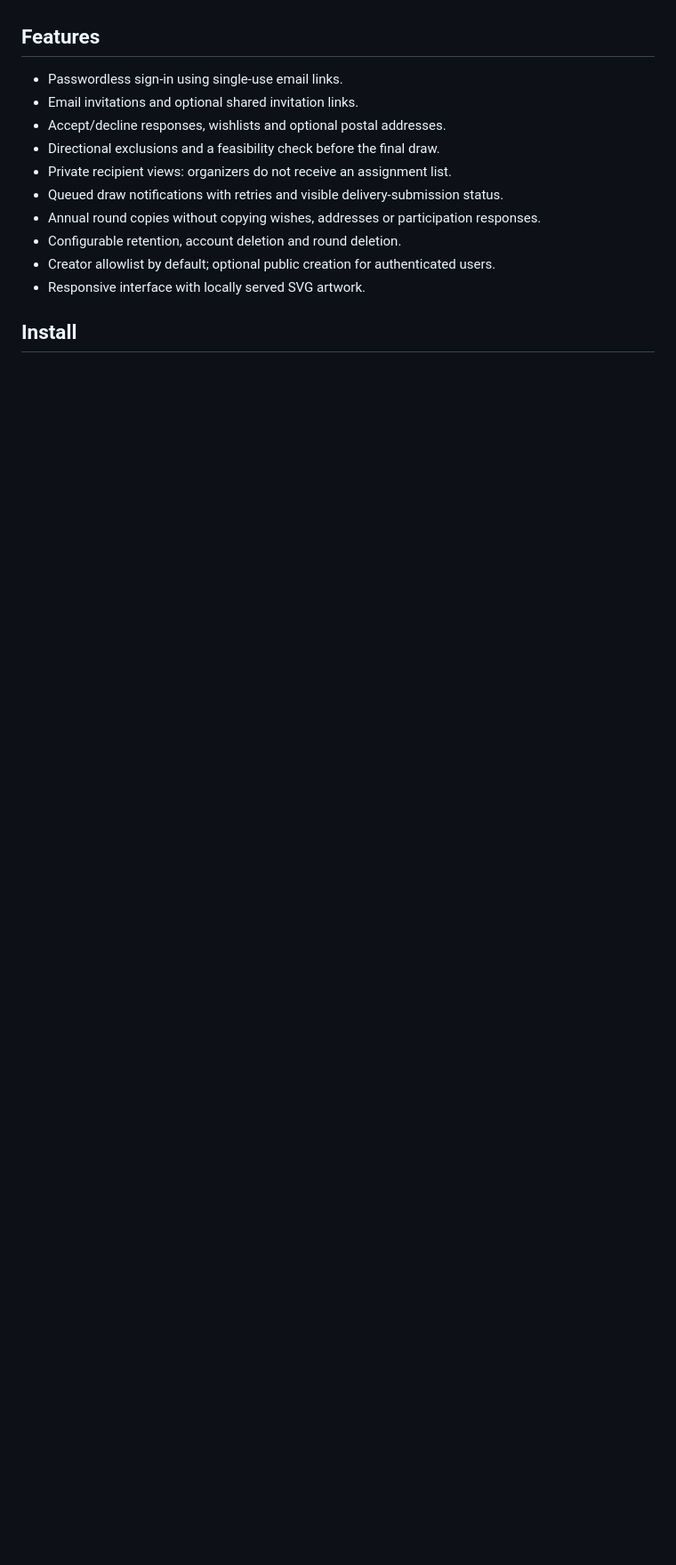
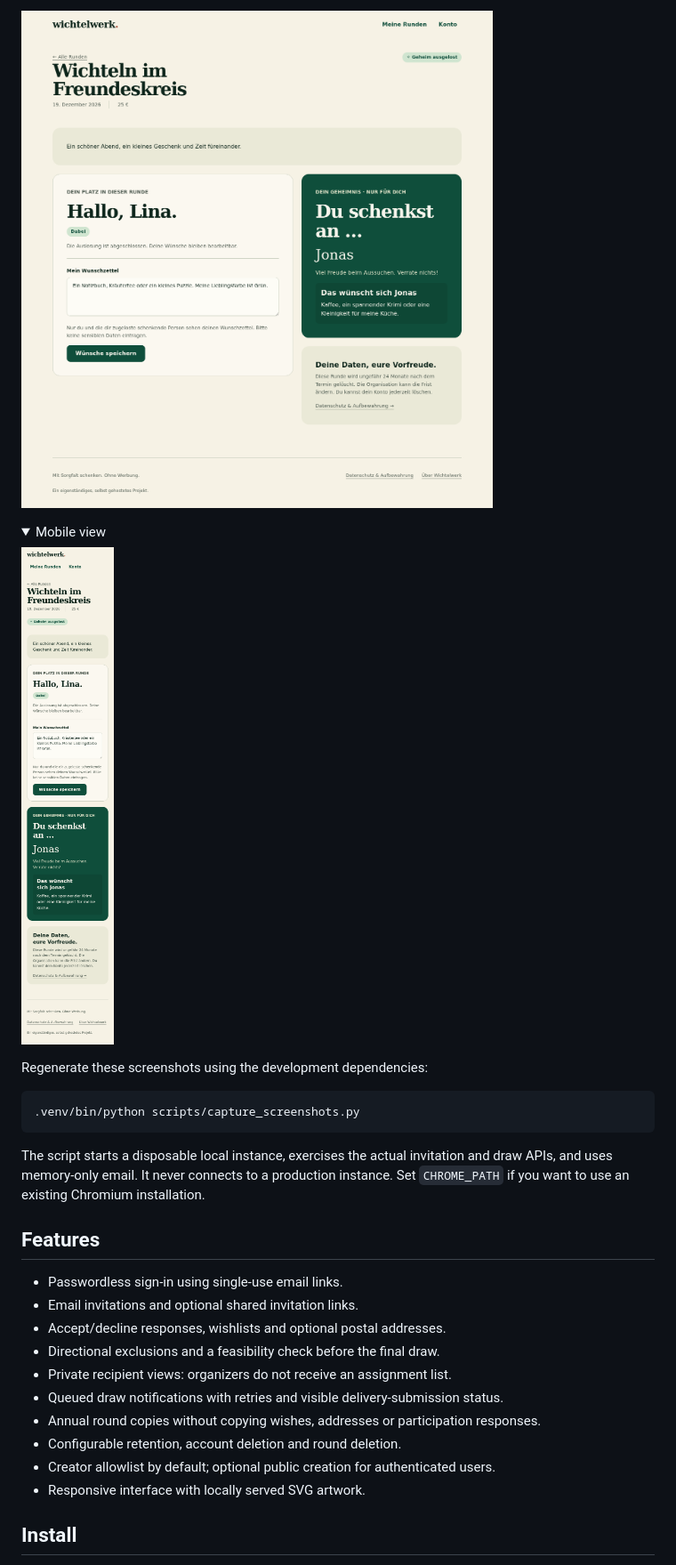
Before and after one commit to tofferlicious/wichtelwerk, a Markdown page: README.md, the part around one of its changes. Shown at 89% size. GitHub-like rendering; pictures changed too: docs/screenshots/mobile.png (added), docs/screenshots/recipient.png (added); folded sections open; blank space fills up the shorter version.

Commit message:
docs: refine gift artwork and add real synthetic app screenshots

````diff
--- a/README.md
+++ b/README.md
@@ -6,3 +23,19 @@ A small, self-hosted Secret Santa application with a German-language interface.
+![Participant view showing a synthetic recipient and wishlist](docs/screenshots/recipient.png)
+
+<details>
+<summary>Mobile view</summary>
+
+<img src="docs/screenshots/mobile.png" width="320" alt="Mobile participant view with synthetic wishlist and recipient details">
+
+</details>
+
+Regenerate these screenshots using the development dependencies:
+
+```sh
+.venv/bin/python scripts/capture_screenshots.py
+```
+
+The script starts a disposable local instance, exercises the actual invitation and draw APIs, and uses memory-only email. It never connects to a production instance. Set `CHROME_PATH` if you want to use an existing Chromium installation.
 
 ## Features
 
````
Also changed, not shown: other parts of README.md (+18 -1 lines), docs/screenshots/dashboard.png (added), docs/screenshots/home-desktop.png (added), 5 other files.
